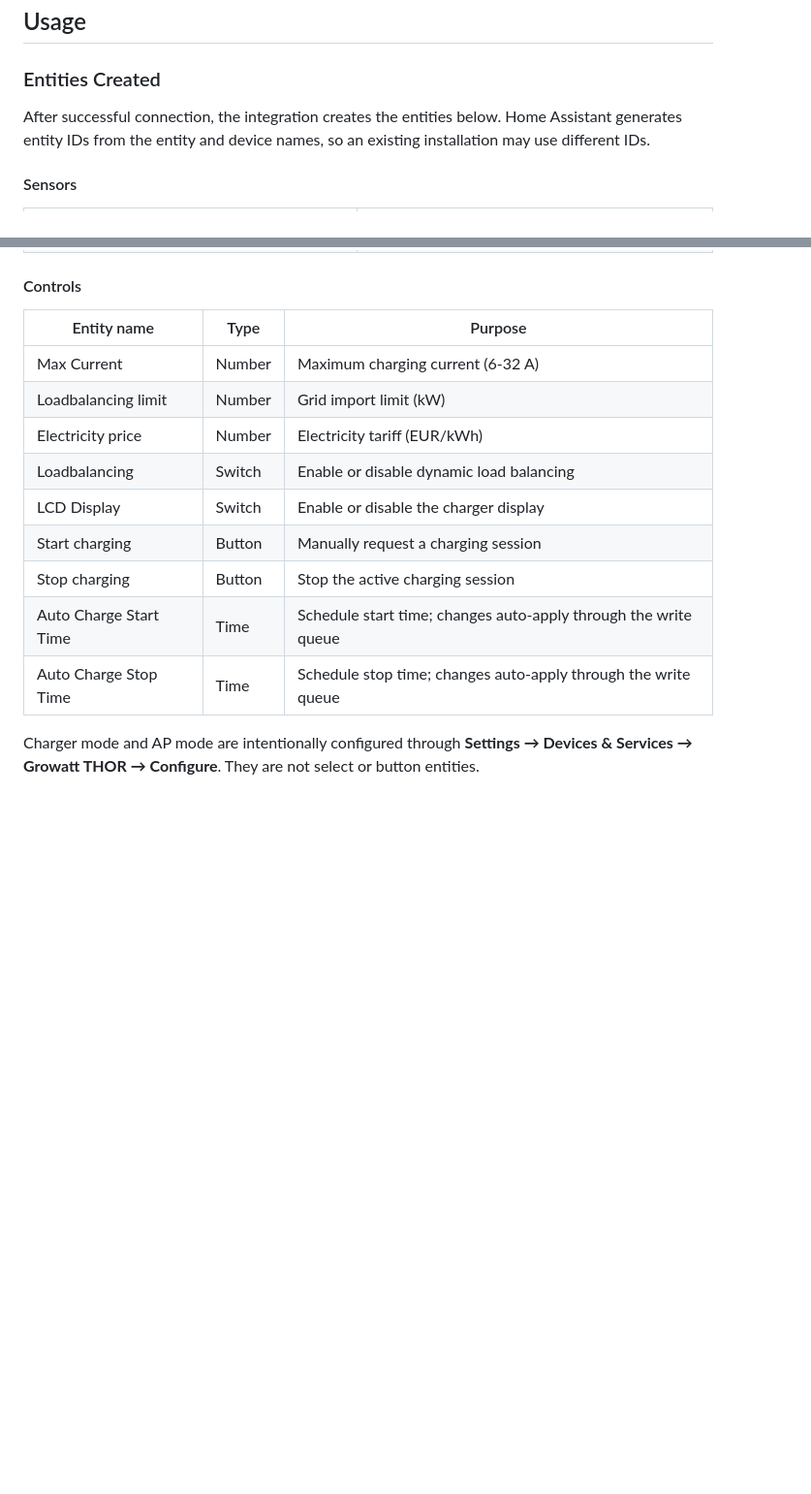
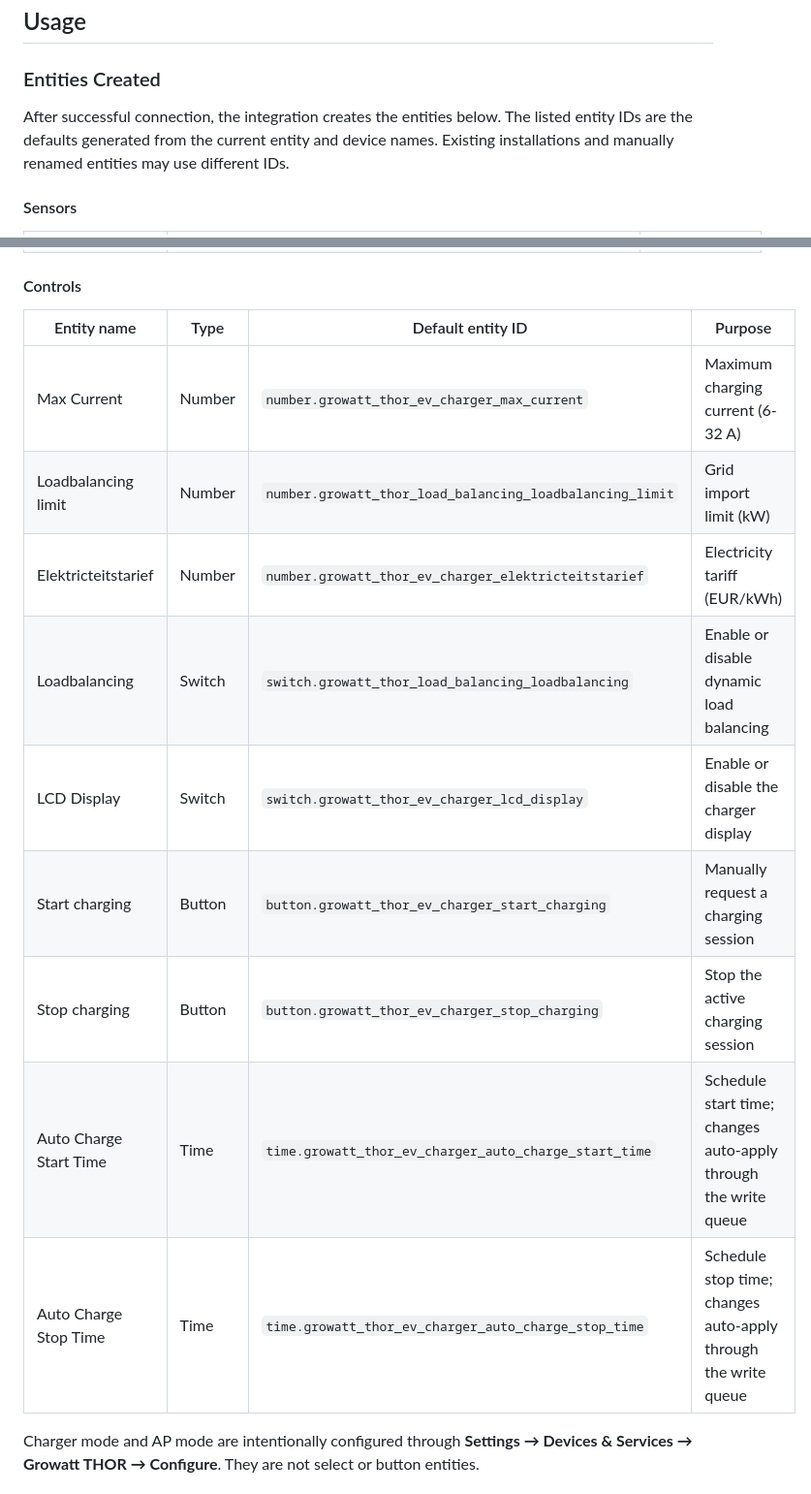
Before and after one commit to bobbesnl/growatt_thor, a Markdown page: README.md, 2 parts joined by grey strips. Shown at 97% size. GitHub-like rendering; blank space fills up the shorter version.

Commit message:
docs: list default entity ids

```diff
--- a/README.md
+++ b/README.md
@@ -344,7 +344,7 @@ If you're locked out and need temporary cloud access:
 
 ### Entities Created
 
-After successful connection, the integration creates the entities below. Home Assistant generates entity IDs from the entity and device names, so an existing installation may use different IDs.
+After successful connection, the integration creates the entities below. The listed entity IDs are the defaults generated from the current entity and device names. Existing installations and manually renamed entities may use different IDs.
 
 #### Sensors
 
@@ -371,17 +377,17 @@ After successful connection, the integration creates the entities below. Home As
 
 #### Controls
 
-| Entity name | Type | Purpose |
-|---|---|---|
-| Max Current | Number | Maximum charging current (6-32 A) |
-| Loadbalancing limit | Number | Grid import limit (kW) |
-| Electricity price | Number | Electricity tariff (EUR/kWh) |
-| Loadbalancing | Switch | Enable or disable dynamic load balancing |
-| LCD Display | Switch | Enable or disable the charger display |
-| Start charging | Button | Manually request a charging session |
-| Stop charging | Button | Stop the active charging session |
-| Auto Charge Start Time | Time | Schedule start time; changes auto-apply through the write queue |
-| Auto Charge Stop Time | Time | Schedule stop time; changes auto-apply through the write queue |
+| Entity name | Type | Default entity ID | Purpose |
+|---|---|---|---|
+| Max Current | Number | `number.growatt_thor_ev_charger_max_current` | Maximum charging current (6-32 A) |
+| Loadbalancing limit | Number | `number.growatt_thor_load_balancing_loadbalancing_limit` | Grid import limit (kW) |
+| Elektricteitstarief | Number | `number.growatt_thor_ev_charger_elektricteitstarief` | Electricity tariff (EUR/kWh) |
+| Loadbalancing | Switch | `switch.growatt_thor_load_balancing_loadbalancing` | Enable or disable dynamic load balancing |
+| LCD Display | Switch | `switch.growatt_thor_ev_charger_lcd_display` | Enable or disable the charger display |
+| Start charging | Button | `button.growatt_thor_ev_charger_start_charging` | Manually request a charging session |
+| Stop charging | Button | `button.growatt_thor_ev_charger_stop_charging` | Stop the active charging session |
+| Auto Charge Start Time | Time | `time.growatt_thor_ev_charger_auto_charge_start_time` | Schedule start time; changes auto-apply through the write queue |
+| Auto Charge Stop Time | Time | `time.growatt_thor_ev_charger_auto_charge_stop_time` | Schedule stop time; changes auto-apply through the write queue |
 
 Charger mode and AP mode are intentionally configured through **Settings → Devices & Services → Growatt THOR → Configure**. They are not select or button entities.
 
```
Also changed, not shown: other parts of README.md (+26 -20 lines).
